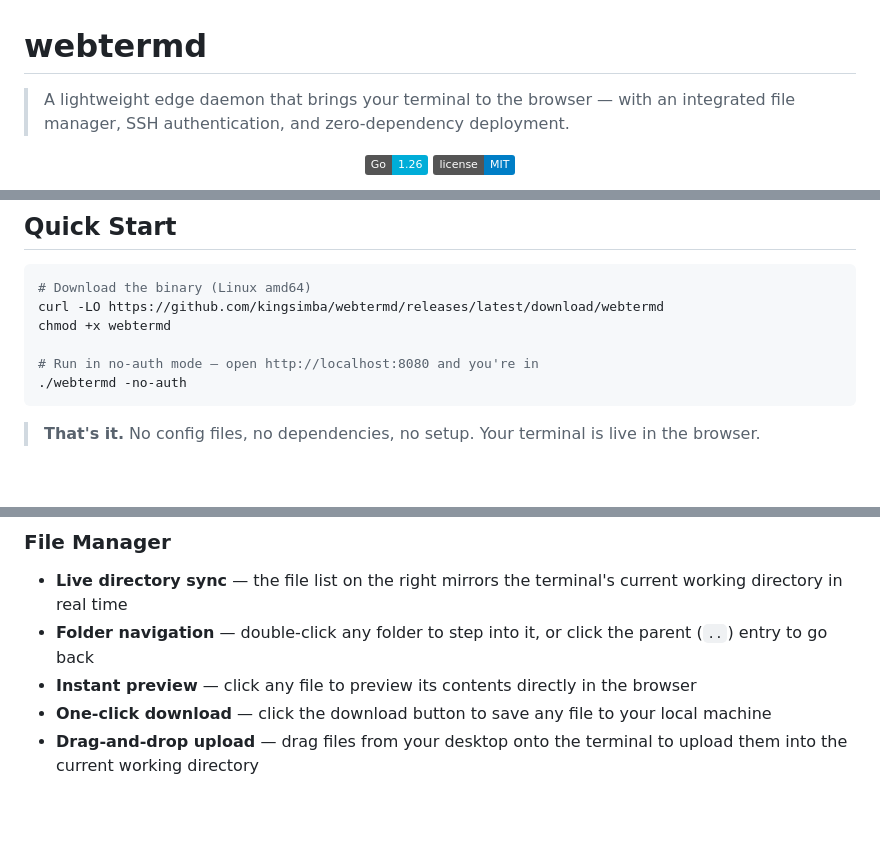
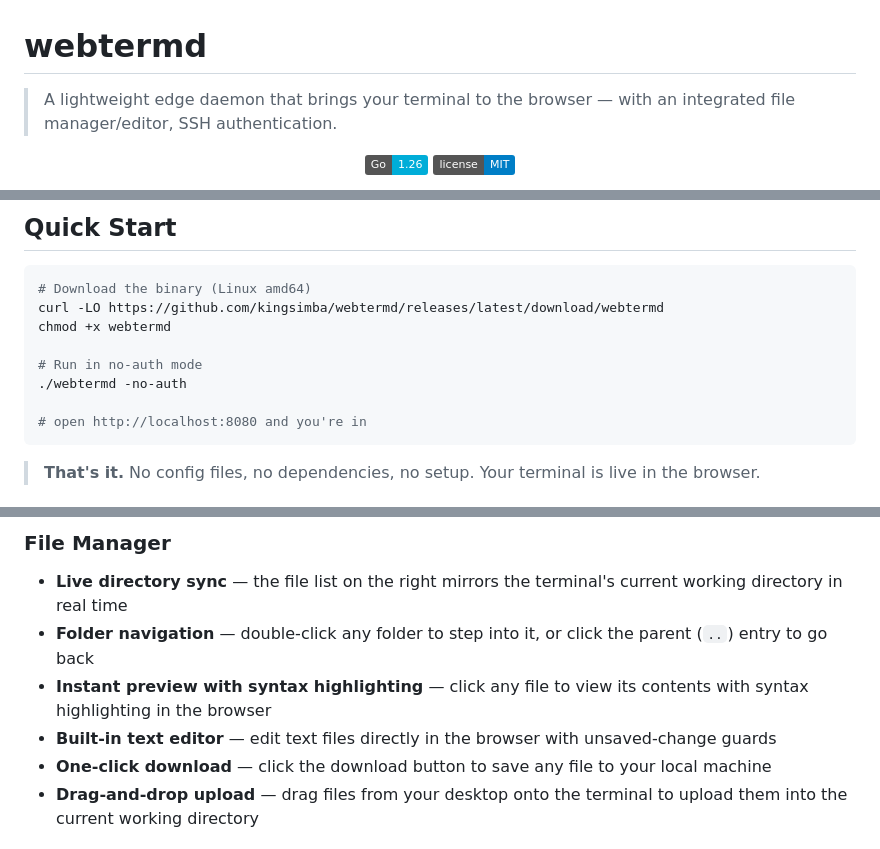
Before and after one commit to kingsimba/webtermd, a Markdown page: README.md, 3 parts joined by grey strips. Rendered like a GitHub page; badges without logos; blank space fills up the shorter version.

Commit message:
improve readme

````diff
--- a/README.md
+++ b/README.md
@@ -1,6 +1,6 @@
 # webtermd
 
-> A lightweight edge daemon that brings your terminal to the browser — with an integrated file manager, SSH authentication, and zero-dependency deployment.
+> A lightweight edge daemon that brings your terminal to the browser — with an integrated file manager/editor, SSH authentication.
 
 <div align="center">
 
@@ -20,8 +33,10 @@
 curl -LO https://github.com/kingsimba/webtermd/releases/latest/download/webtermd
 chmod +x webtermd
 
-# Run in no-auth mode — open http://localhost:8080 and you're in
+# Run in no-auth mode
 ./webtermd -no-auth
+
+# open http://localhost:8080 and you're in
 ```
 
 > **That's it.** No config files, no dependencies, no setup. Your terminal is live in the browser.
@@ -56,7 +71,8 @@ webtermd runs as a specific Linux user (e.g. via systemd `User=`). It reads that
 
 - **Live directory sync** — the file list on the right mirrors the terminal's current working directory in real time
 - **Folder navigation** — double-click any folder to step into it, or click the parent (`..`) entry to go back
-- **Instant preview** — click any file to preview its contents directly in the browser
+- **Instant preview with syntax highlighting** — click any file to view its contents with syntax highlighting in the browser
+- **Built-in text editor** — edit text files directly in the browser with unsaved-change guards
 - **One-click download** — click the download button to save any file to your local machine
 - **Drag-and-drop upload** — drag files from your desktop onto the terminal to upload them into the current working directory
 
````
Also changed, not shown: other parts of README.md (+14 -1 lines), docs/editor.png (added), docs/image-preview.png (added), docs/screenshot.png.
